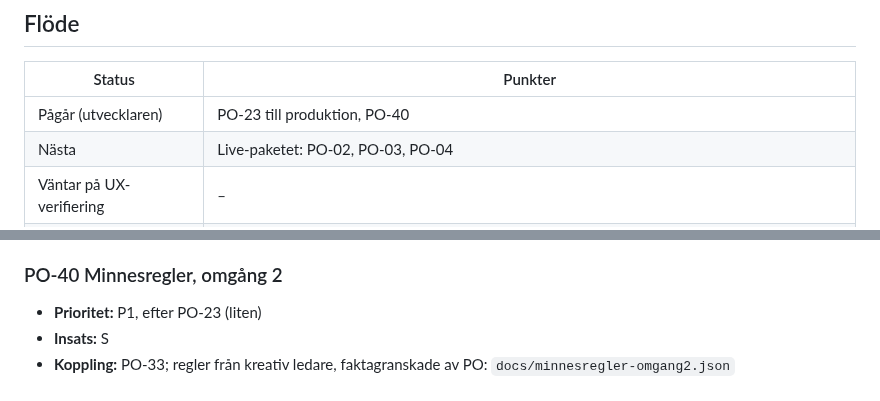
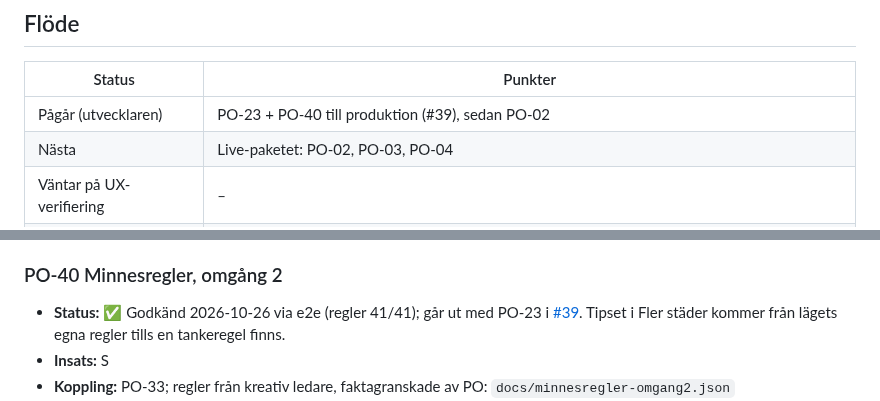
Before and after one commit to hamiltoon/sweden-county-quiz, a Markdown page: BACKLOG.md, 2 parts joined by grey strips. Drawn GitHub-style.

Commit message:
Backlog: PO-40 godkänd
Co-Authored-By: Claude Opus 5.5 <noreply@anthropic.com>
Claude-Session: https://claude.ai/code/session_01PTbzZXZdzDxTaivzKg7RHA

```diff
--- a/BACKLOG.md
+++ b/BACKLOG.md
@@ -76,7 +76,7 @@ John vill inte att driften blir dyr. PO följer upp förbrukningen i Cloudflare.
 
 | Status | Punkter |
 |---|---|
-| Pågår (utvecklaren) | PO-23 till produktion, PO-40 |
+| Pågår (utvecklaren) | PO-23 + PO-40 till produktion (#39), sedan PO-02 |
 | Nästa | Live-paketet: PO-02, PO-03, PO-04 |
 | Väntar på UX-verifiering | – |
 | Väntar på svar från John | – |
@@ -401,7 +401,7 @@ John vill inte att driften blir dyr. PO följer upp förbrukningen i Cloudflare.
 - **Koppling:** UX vid PO-33 (sidan är cirka 8 000 px lång)
 
 ### PO-40 Minnesregler, omgång 2
-- **Prioritet:** P1, efter PO-23 (liten)
+- **Status:** ✅ Godkänd 2026-10-26 via e2e (regler 41/41); går ut med PO-23 i [#39](https://github.com/hamiltoon/sweden-county-quiz/pull/39). Tipset i Fler städer kommer från lägets egna regler tills en tankeregel finns.
 - **Insats:** S
 - **Koppling:** PO-33; regler från kreativ ledare, faktagranskade av PO: `docs/minnesregler-omgang2.json`
 - **Värde:** Regler för residensstäder som saknade dem (Visby, Karlstad, Västerås/Uppsala, Linköping, Jönköping,
```
